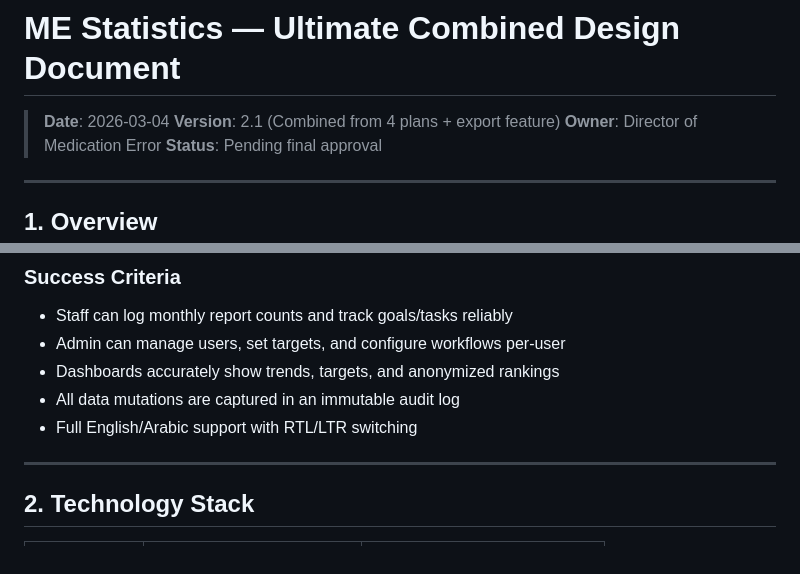
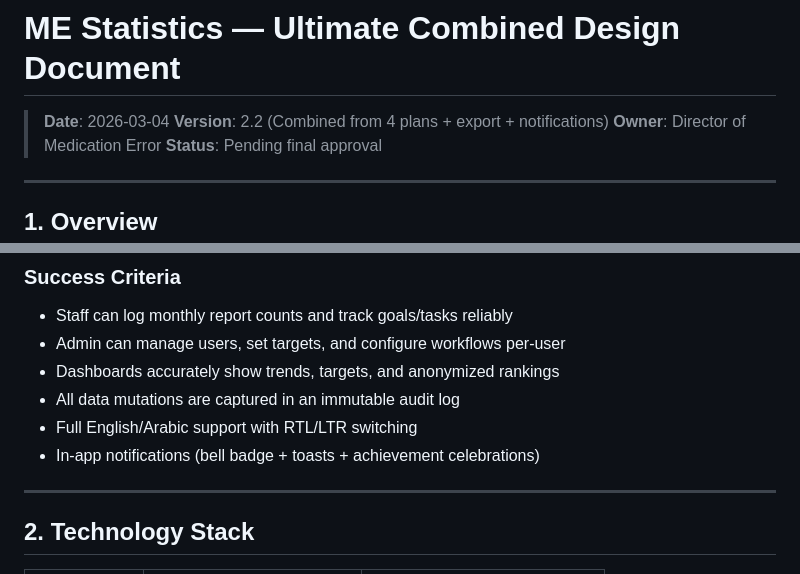
Before and after one commit to ArabianCowboy/ME_Statistics, a Markdown page: docs/plans/2026-03-04-me-statistics-webapp-design.md, 2 parts joined by grey strips. Rendered like a GitHub page.

```diff
--- a/docs/plans/2026-03-04-me-statistics-webapp-design.md
+++ b/docs/plans/2026-03-04-me-statistics-webapp-design.md
@@ -1,7 +1,7 @@
 # ME Statistics — Ultimate Combined Design Document
 
 > **Date**: 2026-03-04
-> **Version**: 2.1 (Combined from 4 plans + export feature)
+> **Version**: 2.2 (Combined from 4 plans + export + notifications)
 > **Owner**: Director of Medication Error
 > **Status**: Pending final approval
 
@@ -17,6 +17,7 @@ A web application for the Medication Error department staff to log monthly repor
 - Dashboards accurately show trends, targets, and anonymized rankings
 - All data mutations are captured in an immutable audit log
 - Full English/Arabic support with RTL/LTR switching
+- In-app notifications (bell badge + toasts + achievement celebrations)
 
 ---
 
```
Also changed, not shown: other parts of docs/plans/2026-03-04-me-statistics-webapp-design.md (+75 -3 lines).
